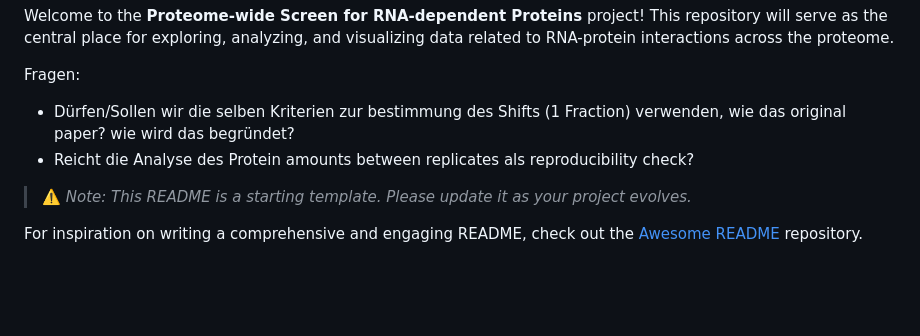
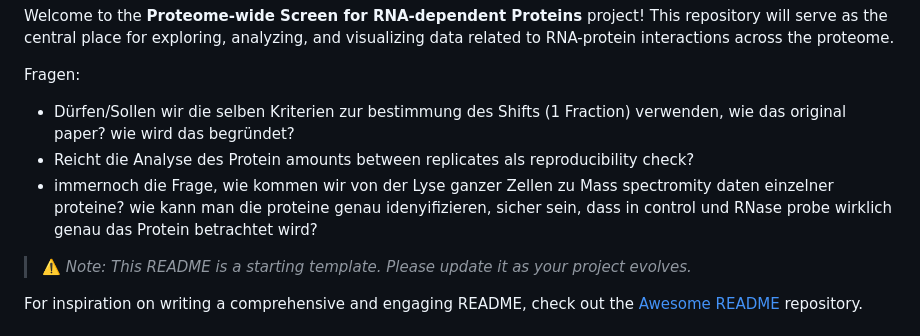
Before and after one commit to MichelaPozzi/2025-topic-03-group-02, a Markdown page: README.md, the part around the change. GitHub-like rendering; blank space fills up the shorter version.

```diff
--- a/README.md
+++ b/README.md
@@ -6,6 +6,7 @@ Welcome to the **Proteome-wide Screen for RNA-dependent Proteins** project! This
 Fragen:
 - Dürfen/Sollen wir die selben Kriterien zur bestimmung des Shifts (1 Fraction) verwenden, wie das original paper? wie wird das begründet?
 - Reicht die Analyse des Protein amounts between replicates als reproducibility check?
+- immernoch die Frage, wie kommen wir von der Lyse ganzer Zellen zu Mass spectromity daten einzelner proteine? wie kann man die proteine genau idenyifizieren, sicher sein, dass in control und RNase probe wirklich genau das Protein betrachtet wird?
 
 > ⚠️ _Note: This README is a starting template. Please update it as your project evolves._
 >
```
